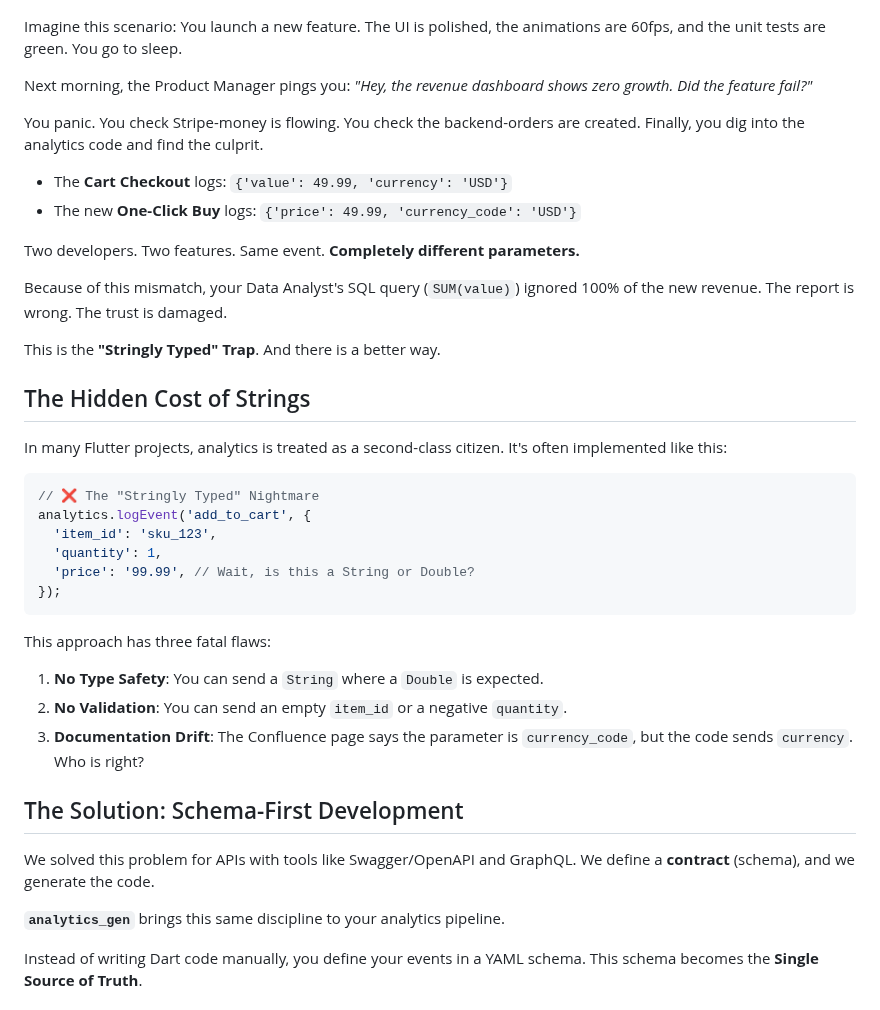
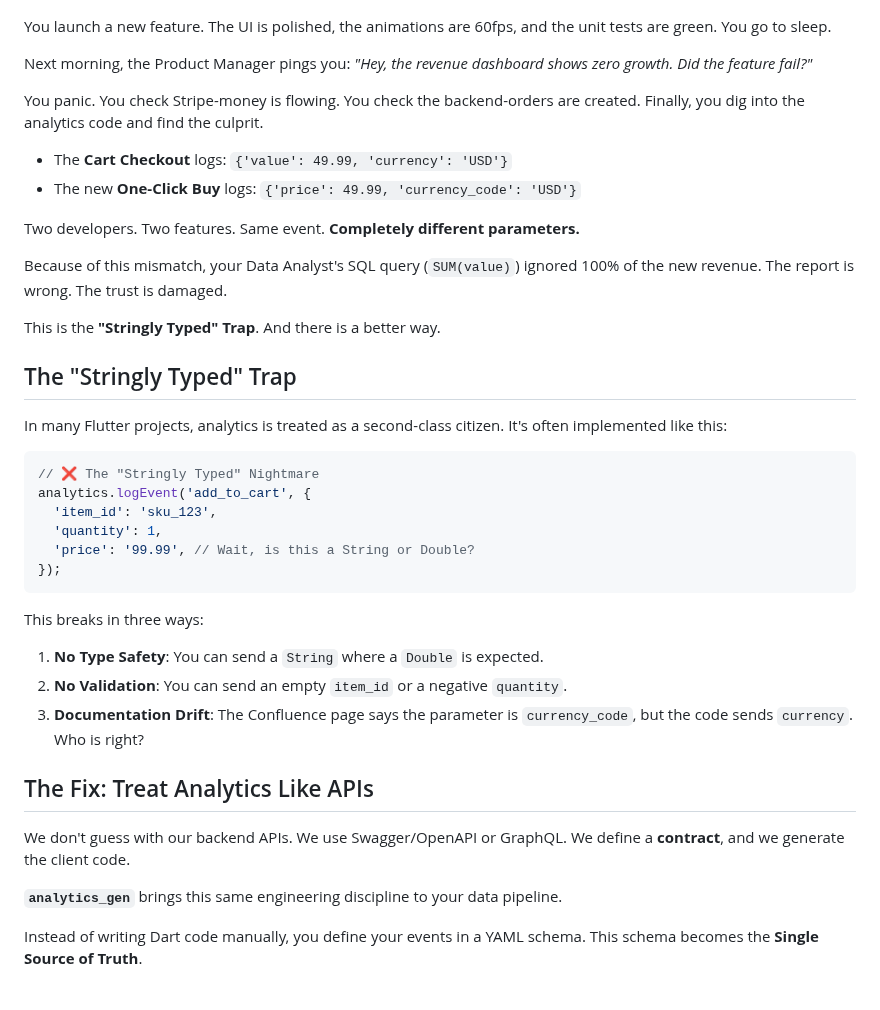
Before and after one commit to yelmuratoff/analytics_gen, a Markdown page: articles/analytics_gen_launch.md, the part around the change. Rendered like a GitHub page.

Commit message:
!F update section titles and improve clarity in analytics_gen_launch.md

````diff
--- a/articles/analytics_gen_launch.md
+++ b/articles/analytics_gen_launch.md
@@ -4,7 +4,7 @@
 
 ![Main Banner](https://raw.githubusercontent.com/yelmuratoff/analytics_gen/main/assets/analytics_gen_banner.png)
 
-Imagine this scenario: You launch a new feature. The UI is polished, the animations are 60fps, and the unit tests are green. You go to sleep.
+You launch a new feature. The UI is polished, the animations are 60fps, and the unit tests are green. You go to sleep.
 
 Next morning, the Product Manager pings you: *"Hey, the revenue dashboard shows zero growth. Did the feature fail?"*
 
@@ -19,7 +19,7 @@ Because of this mismatch, your Data Analyst's SQL query (`SUM(value)`) ignored 1
 
 This is the **"Stringly Typed" Trap**. And there is a better way.
 
-## The Hidden Cost of Strings
+## The "Stringly Typed" Trap
 
 In many Flutter projects, analytics is treated as a second-class citizen. It's often implemented like this:
 
@@ -32,16 +32,16 @@ analytics.logEvent('add_to_cart', {
 });
 ```
 
-This approach has three fatal flaws:
+This breaks in three ways:
 1.  **No Type Safety**: You can send a `String` where a `Double` is expected.
 2.  **No Validation**: You can send an empty `item_id` or a negative `quantity`.
 3.  **Documentation Drift**: The Confluence page says the parameter is `currency_code`, but the code sends `currency`. Who is right?
 
-## The Solution: Schema-First Development
+## The Fix: Treat Analytics Like APIs
 
-We solved this problem for APIs with tools like Swagger/OpenAPI and GraphQL. We define a **contract** (schema), and we generate the code.
+We don't guess with our backend APIs. We use Swagger/OpenAPI or GraphQL. We define a **contract**, and we generate the client code.
 
-**`analytics_gen`** brings this same discipline to your analytics pipeline.
+**`analytics_gen`** brings this same engineering discipline to your data pipeline.
 
 Instead of writing Dart code manually, you define your events in a YAML schema. This schema becomes the **Single Source of Truth**.
 
````
